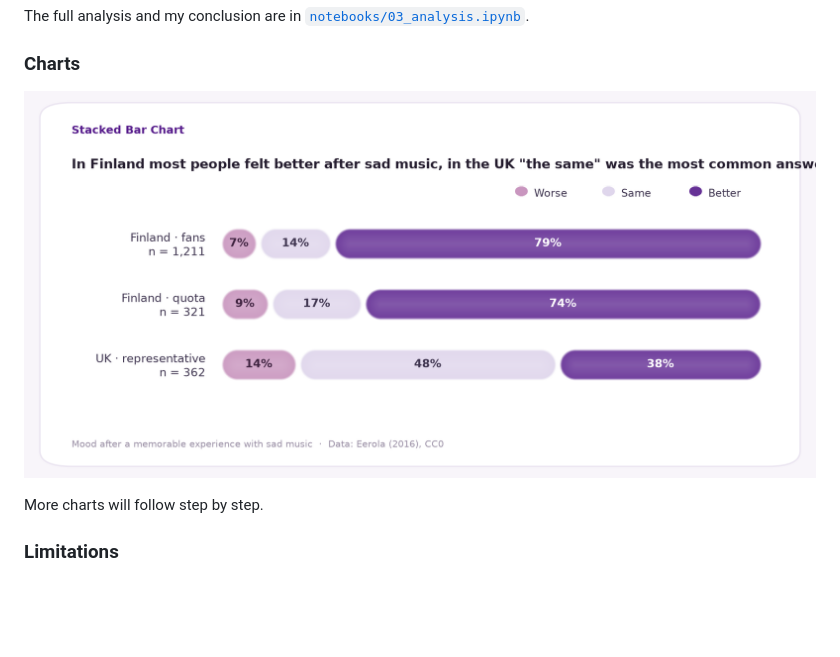
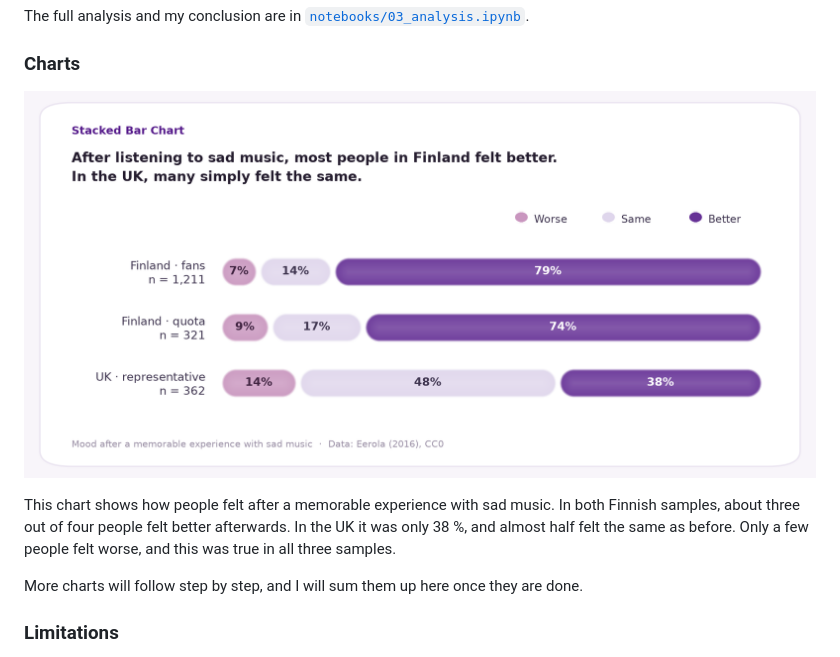
Before and after one commit to chaymaeloukili/melancholy-vs-rumination, a Markdown page: README.md, the part around the change. Rendered like a GitHub page; pictures changed too: figures/01_mood_by_sample.png; blank space fills up the shorter version.

Commit message:
Add first chart with explanation to README

```diff
--- a/README.md
+++ b/README.md
@@ -91,7 +91,9 @@ The full analysis and my conclusion are in [`notebooks/03_analysis.ipynb`](noteb
 
 ![Mood after sad music per sample](figures/01_mood_by_sample.png)
 
-More charts will follow step by step.
+This chart shows how people felt after a memorable experience with sad music. In both Finnish samples, about three out of four people felt better afterwards. In the UK it was only 38 %, and almost half felt the same as before. Only a few people felt worse, and this was true in all three samples.
+
+More charts will follow step by step, and I will sum them up here once they are done.
 
 ### Limitations
 
```
Also changed, not shown: 1 other file.
